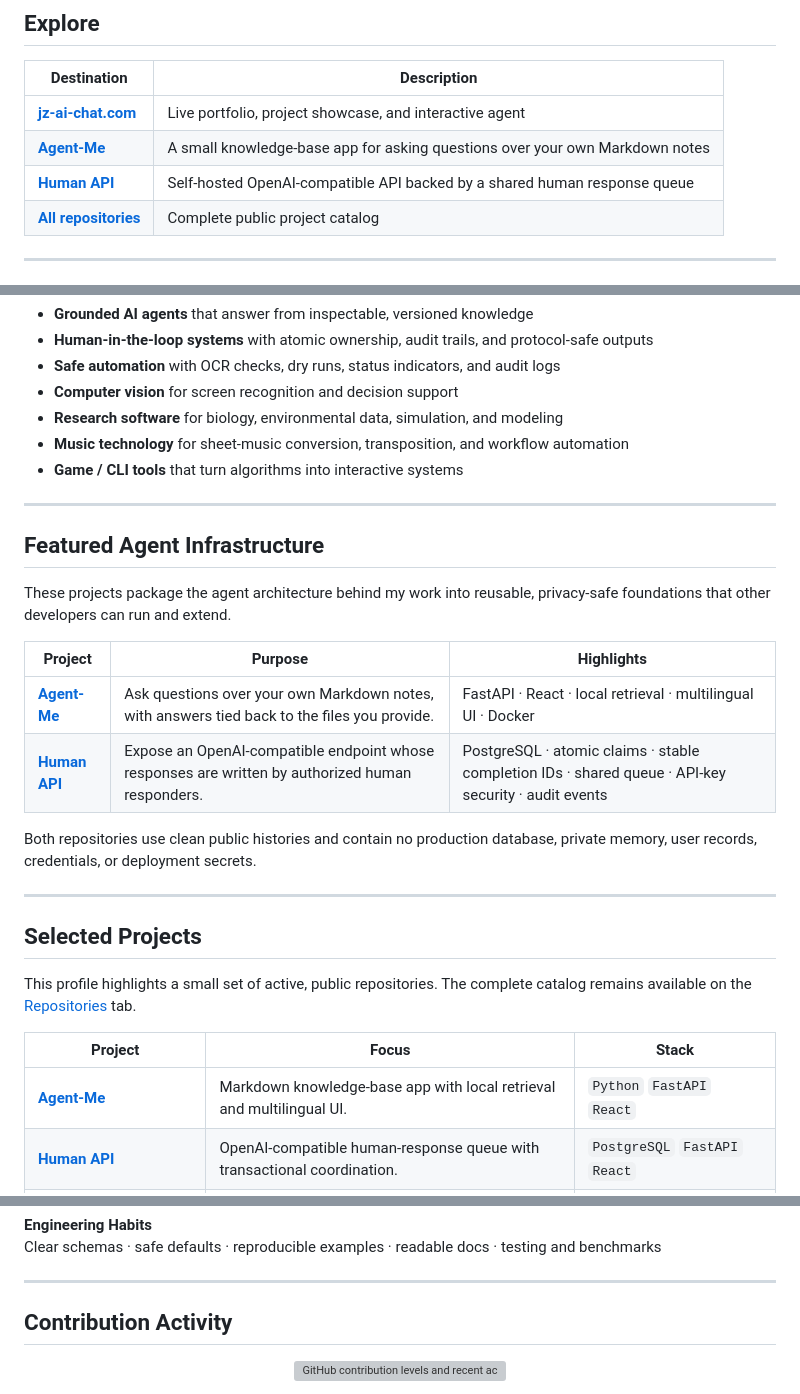
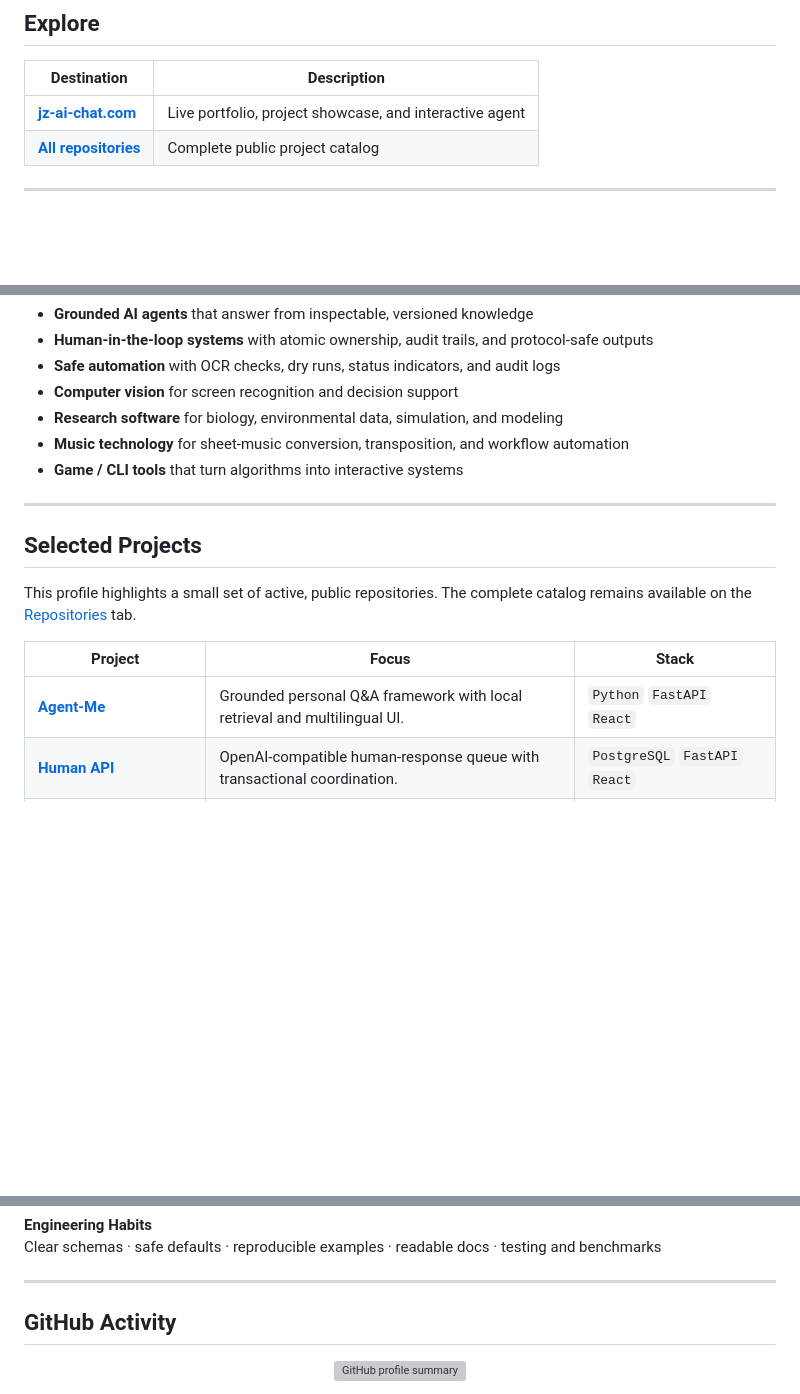
Before and after one commit to jzjzzzzzzz/jzjzzzzzzz, a Markdown page: README.md, 3 parts joined by grey strips. Rendered like a GitHub page; blank space fills up the shorter version; grey boxes are pictures that could not be loaded.

Commit message:
revert: restore previous profile README

```diff
--- a/README.md
+++ b/README.md
@@ -18,8 +28,6 @@
 | Destination | Description |
 |---|---|
 | [**jz-ai-chat.com**](https://jz-ai-chat.com) | Live portfolio, project showcase, and interactive agent |
-| [**Agent-Me**](https://github.com/jzjzzzzzzz/agent-me) | A small knowledge-base app for asking questions over your own Markdown notes |
-| [**Human API**](https://github.com/jzjzzzzzzz/human-api) | Self-hosted OpenAI-compatible API backed by a shared human response queue |
 | [**All repositories**](https://github.com/jzjzzzzzzz?tab=repositories) | Complete public project catalog |
 
 ---
@@ -41,28 +49,13 @@ My main interests are:
 
 ---
 
-## Featured Agent Infrastructure
-
-These projects package the agent architecture behind my work into reusable, privacy-safe foundations that other developers can run and extend.
-
-| Project | Purpose | Highlights |
-|---|---|---|
-| [**Agent-Me**](https://github.com/jzjzzzzzzz/agent-me) | Ask questions over your own Markdown notes, with answers tied back to the files you provide. | FastAPI · React · local retrieval · multilingual UI · Docker |
-| [**Human API**](https://github.com/jzjzzzzzzz/human-api) | Expose an OpenAI-compatible endpoint whose responses are written by authorized human responders. | PostgreSQL · atomic claims · stable completion IDs · shared queue · API-key security · audit events |
-
-
-
-Both repositories use clean public histories and contain no production database, private memory, user records, credentials, or deployment secrets.
-
----
-
 ## Selected Projects
 
 This profile highlights a small set of active, public repositories. The complete catalog remains available on the [Repositories](https://github.com/jzjzzzzzzz?tab=repositories) tab.
 
 | Project | Focus | Stack |
 |---|---|---|
-| [**Agent-Me**](https://github.com/jzjzzzzzzz/agent-me) | Markdown knowledge-base app with local retrieval and multilingual UI. | <code>Python</code> <code>FastAPI</code> <code>React</code> |
+| [**Agent-Me**](https://github.com/jzjzzzzzzz/agent-me) | Grounded personal Q&A framework with local retrieval and multilingual UI. | <code>Python</code> <code>FastAPI</code> <code>React</code> |
 | [**Human API**](https://github.com/jzjzzzzzzz/human-api) | OpenAI-compatible human-response queue with transactional coordination. | <code>PostgreSQL</code> <code>FastAPI</code> <code>React</code> |
 | [**IntentForge**](https://github.com/jzjzzzzzzz/IntentForge) | Deterministic CAD generation with explicit intent schemas and validation. | `Python` `CadQuery` `MCP` |
 | [**dot-studio**](https://github.com/jzjzzzzzzz/dot-studio) | Local-first console for composing and delivering content to connected displays. | `TypeScript` `Next.js` `Canvas` |
@@ -115,11 +108,11 @@ Clear schemas · safe defaults · reproducible examples · readable docs · test
 
 ---
 
-## Contribution Activity
+## GitHub Activity
 
 <p align="center">
   <img
-    src="https://github-profile-summary-cards.vercel.app/api/cards/profile-details?username=jzjzzzzzzz&theme=github_dark"
-    alt="GitHub contribution levels and recent activity"
+    src="https://github-profile-summary-cards.vercel.app/api/cards/profile-details?username=jzjzzzzzzz&theme=tokyonight"
+    alt="GitHub profile summary"
     width="100%"
   />
```
Also changed, not shown: other parts of README.md (+29 -1 lines).
